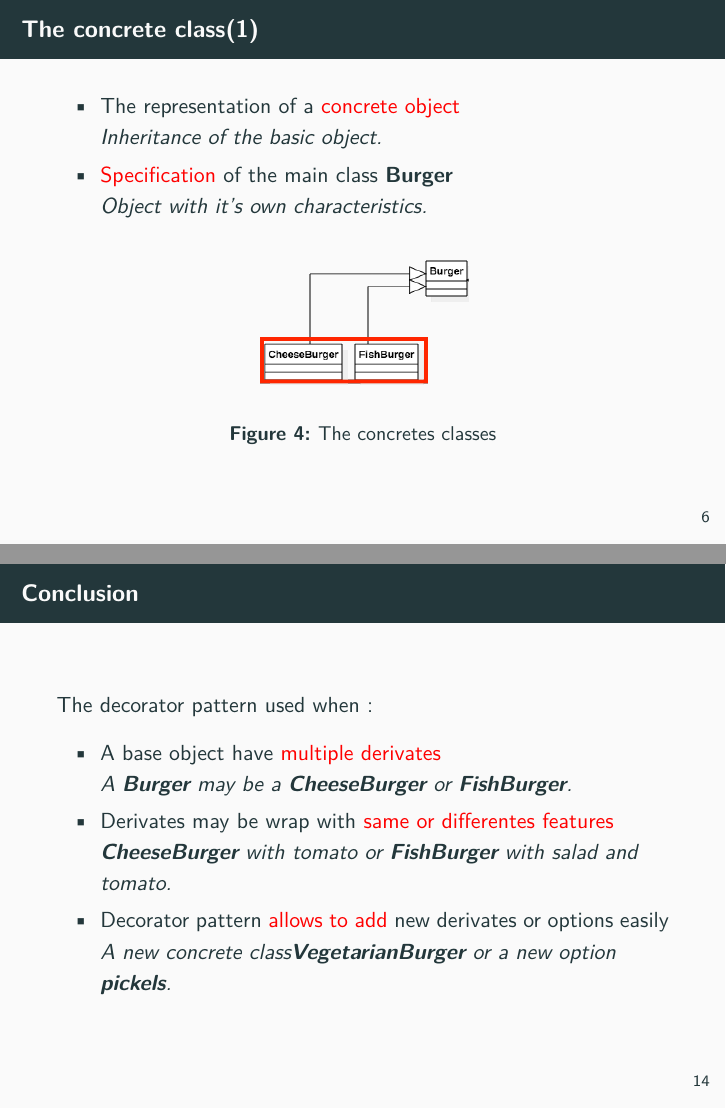
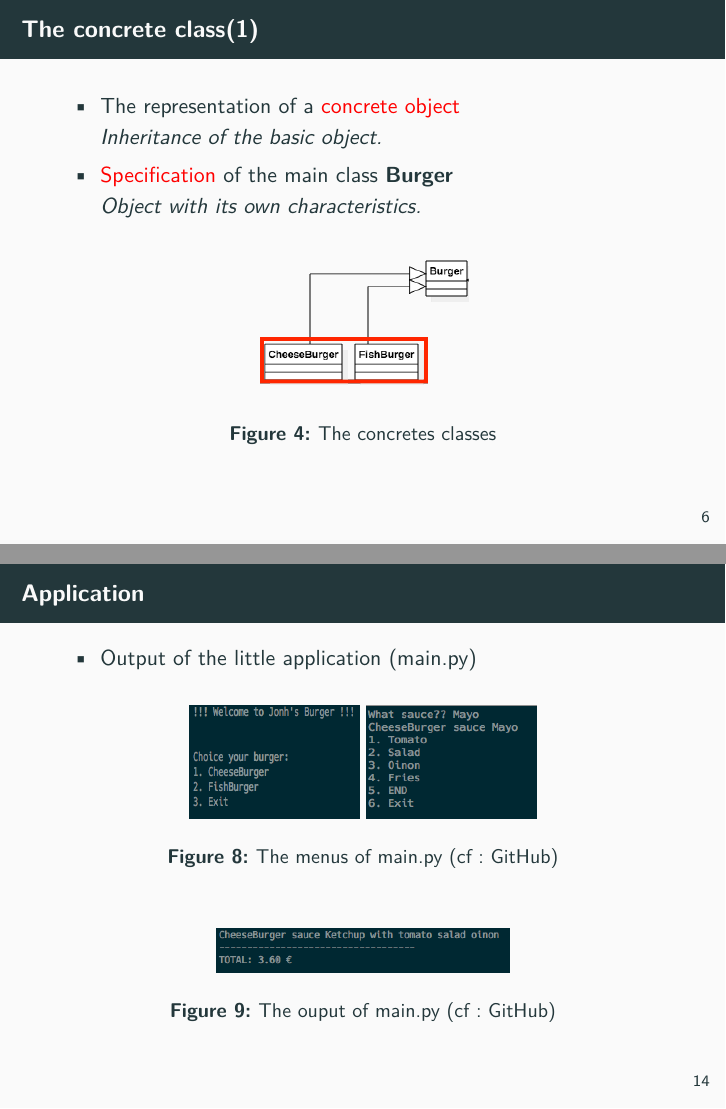
Before and after one commit to JonathanPetit/Decorator-Patterns, LaTeX slides (slides/decorator.tex): pages 8 and 16 of 18 before the commit and pages 8 and 16 of 19 after it, joined at a grey line. Compiled offline with pdfLaTeX.

Commit message:
Correct spelling and finish all

```diff
--- a/slides/decorator.tex
+++ b/slides/decorator.tex
@@ -126,7 +126,7 @@ morecomment=[l]{\#},}[keywords,comments,strings,directives]
       \item The representation of a \textcolor{red}{concrete object} \\
       \textit{Inheritance of the basic object.}
       \item \textcolor{red}{Specification} of the main class \textbf{Burger} \\
-      \textit{Object with it's own characteristics.}
+      \textit{Object with its own characteristics.}
     \end{itemize}
     \begin{figure}[!b]
       \centering
@@ -202,6 +202,24 @@ morecomment=[l]{\#},}[keywords,comments,strings,directives]
     \end{figure}
   \end{frame}
 
+  \begin{frame}{Application}
+    \frametitle{Application}
+    \begin{itemize}
+      \item Output of the little application (main.py)\\
+    \end{itemize}
+      \begin{figure}
+        \includegraphics[width=3cm, height=2cm]{first}
+        \includegraphics[width=3cm, height=2cm]{second}
+        \caption{The menus of main.py (cf: GitHub)}
+      \end{figure}
+      \begin{figure}[!b]
+        \centering
+        \includegraphics[scale=0.4]{third}
+        \caption{The ouput of main.py (cf: GitHub)}
+      \end{figure}
+
+  \end{frame}
+
   \begin{frame}{Conclusion}
     \frametitle{Conclusion}
     The decorator pattern used when:
```
Also changed, not shown: slides/Capture d’écran 2017-10-27 à 15.11.07.png (added), slides/decorator.pdf, slides/first.png (added), slides/second.png (added), slides/third.png (added), slides/decorator.tex (18 more changed lines).
